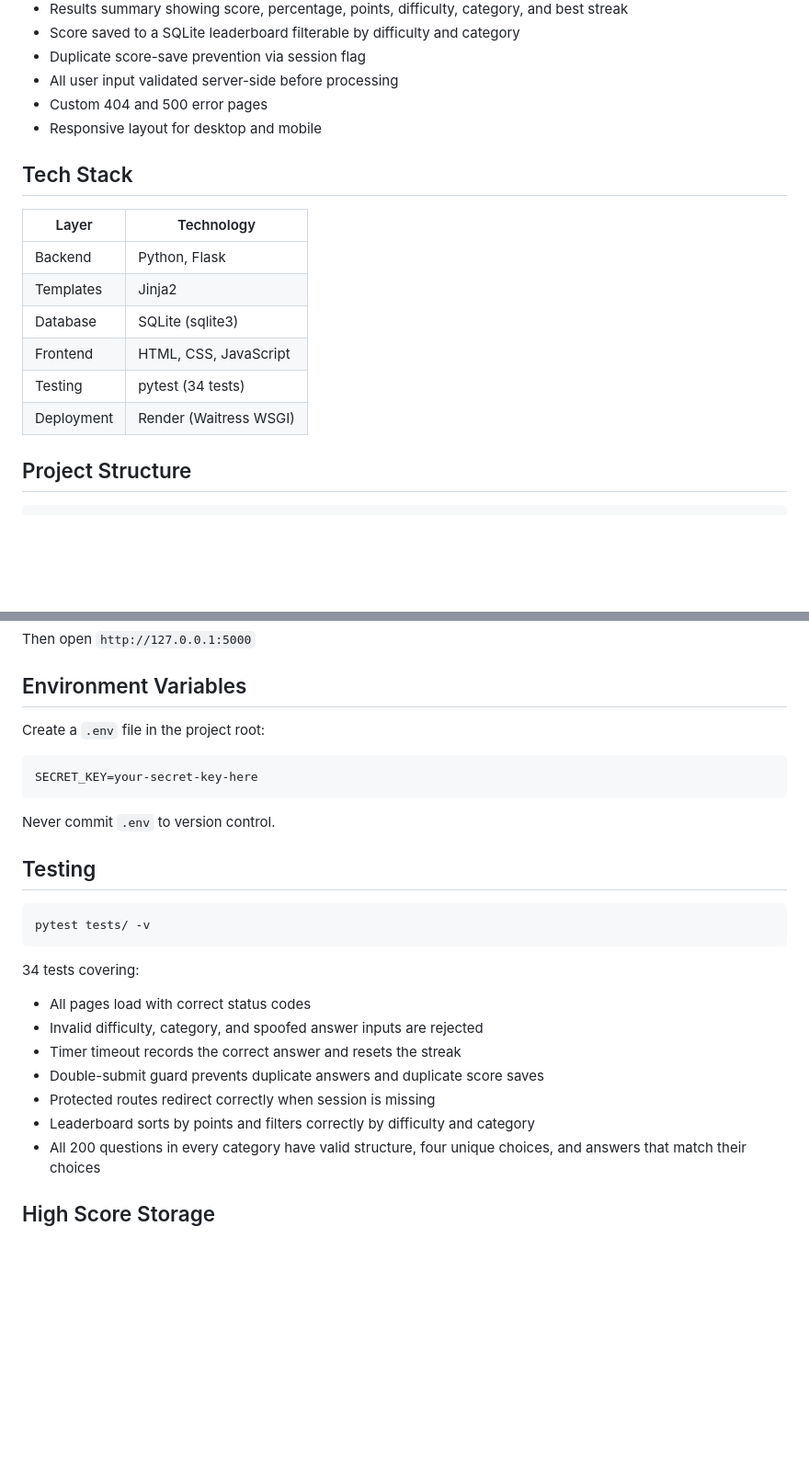
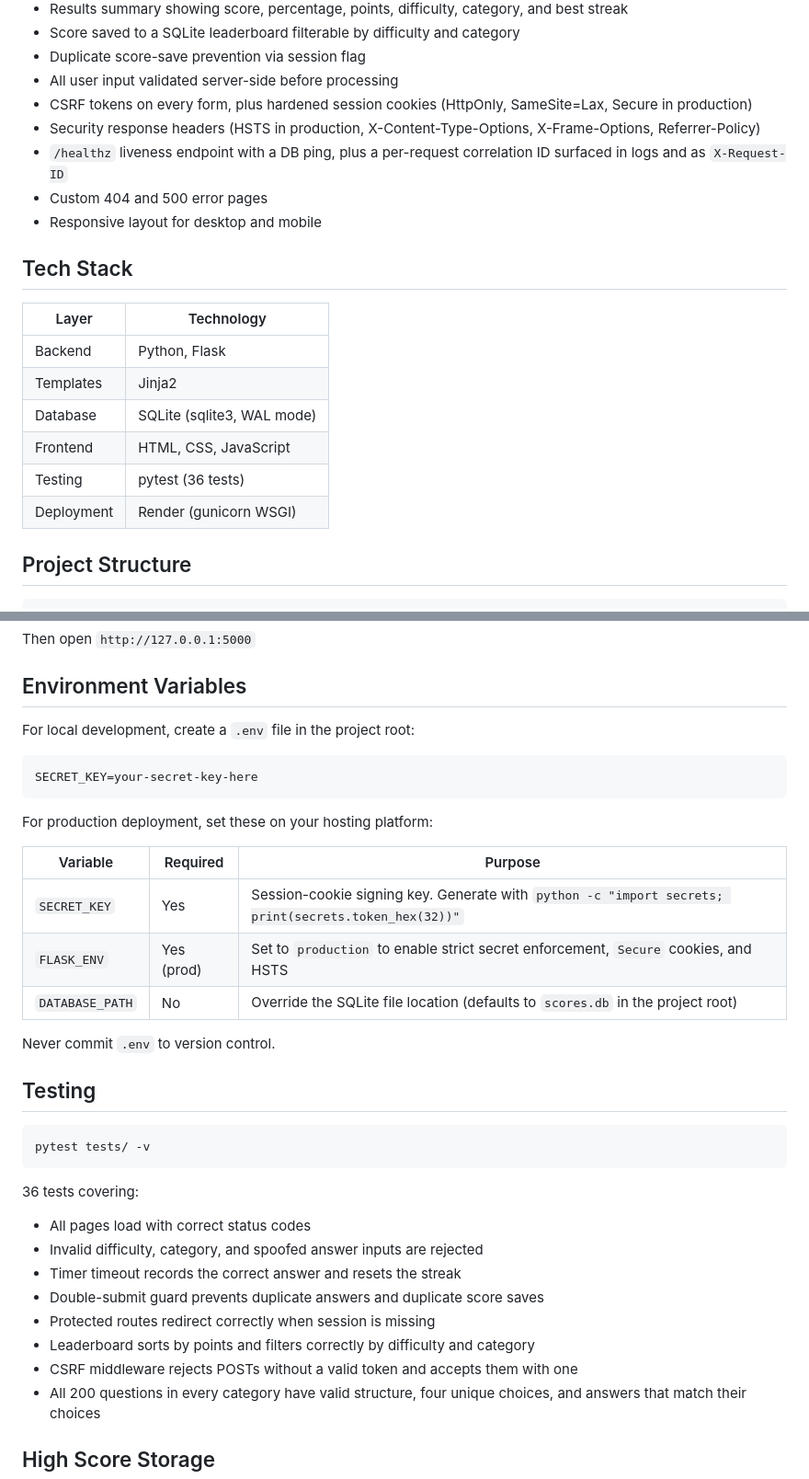
Before and after one commit to Meditationzencode/nature-quiz, a Markdown page: README.md, 2 parts joined by grey strips. Shown at 92% size. GitHub-like rendering; blank space fills up the shorter version.

Commit message:
Update README to match the current code
- Fix tech-stack: 34 to 36 tests, Waitress to gunicorn, note WAL mode.
- Add features for CSRF, hardened cookies, security headers, /healthz,
  and request-ID correlation.
- Expand the Environment Variables section into a table covering prod
  setup (FLASK_ENV=production, optional DATABASE_PATH).
- Update the testing list to mention CSRF coverage.
- Replace the thin "Security basics" skills line with two more accurate
  bullets covering production security and production readiness.

````diff
--- a/README.md
+++ b/README.md
@@ -49,6 +49,9 @@ The project was built to develop practical Python and Flask skills: routing, Jin
 - Score saved to a SQLite leaderboard filterable by difficulty and category
 - Duplicate score-save prevention via session flag
 - All user input validated server-side before processing
+- CSRF tokens on every form, plus hardened session cookies (HttpOnly, SameSite=Lax, Secure in production)
+- Security response headers (HSTS in production, X-Content-Type-Options, X-Frame-Options, Referrer-Policy)
+- `/healthz` liveness endpoint with a DB ping, plus a per-request correlation ID surfaced in logs and as `X-Request-ID`
 - Custom 404 and 500 error pages
 - Responsive layout for desktop and mobile
 
@@ -58,10 +61,10 @@ The project was built to develop practical Python and Flask skills: routing, Jin
 |---|---|
 | Backend | Python, Flask |
 | Templates | Jinja2 |
-| Database | SQLite (sqlite3) |
+| Database | SQLite (sqlite3, WAL mode) |
 | Frontend | HTML, CSS, JavaScript |
-| Testing | pytest (34 tests) |
-| Deployment | Render (Waitress WSGI) |
+| Testing | pytest (36 tests) |
+| Deployment | Render (gunicorn WSGI) |
 
 ## Project Structure
 
@@ -138,11 +141,19 @@ Then open `http://127.0.0.1:5000`
 
 ## Environment Variables
 
-Create a `.env` file in the project root:
+For local development, create a `.env` file in the project root:
 
 ```env
 SECRET_KEY=your-secret-key-here
 ```
+
+For production deployment, set these on your hosting platform:
+
+| Variable | Required | Purpose |
+|---|---|---|
+| `SECRET_KEY` | Yes | Session-cookie signing key. Generate with `python -c "import secrets; print(secrets.token_hex(32))"` |
+| `FLASK_ENV` | Yes (prod) | Set to `production` to enable strict secret enforcement, `Secure` cookies, and HSTS |
+| `DATABASE_PATH` | No | Override the SQLite file location (defaults to `scores.db` in the project root) |
 
 Never commit `.env` to version control.
 
@@ -152,7 +163,7 @@ Never commit `.env` to version control.
 pytest tests/ -v
 ```
 
-34 tests covering:
+36 tests covering:
 
 - All pages load with correct status codes
 - Invalid difficulty, category, and spoofed answer inputs are rejected
@@ -160,6 +171,7 @@ pytest tests/ -v
 - Double-submit guard prevents duplicate answers and duplicate score saves
 - Protected routes redirect correctly when session is missing
 - Leaderboard sorts by points and filters correctly by difficulty and category
+- CSRF middleware rejects POSTs without a valid token and accepts them with one
 - All 200 questions in every category have valid structure, four unique choices, and answers that match their choices
 
 ## High Score Storage
````
Also changed, not shown: other parts of README.md (+3 -2 lines).
